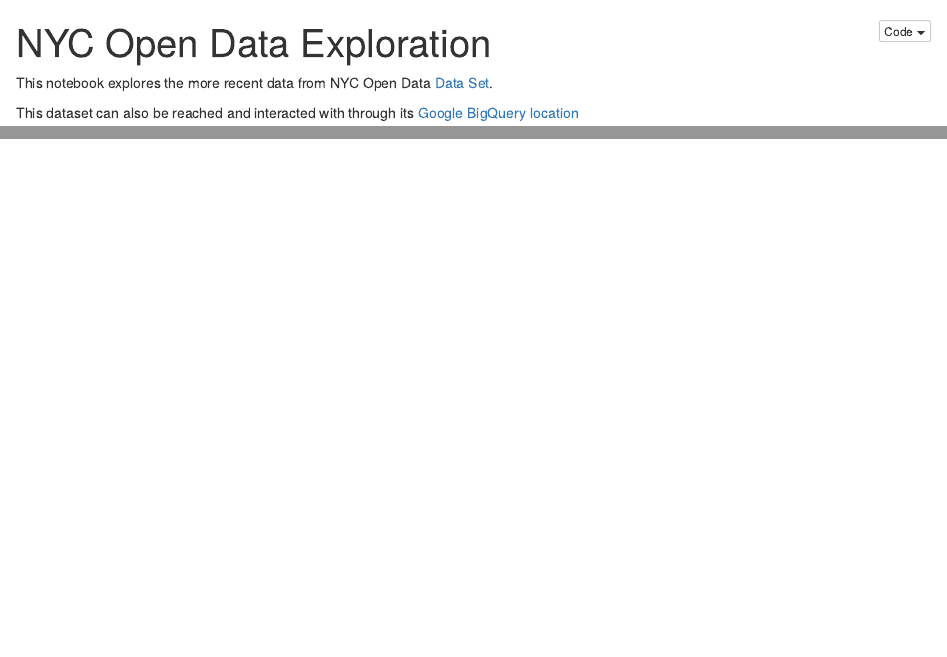
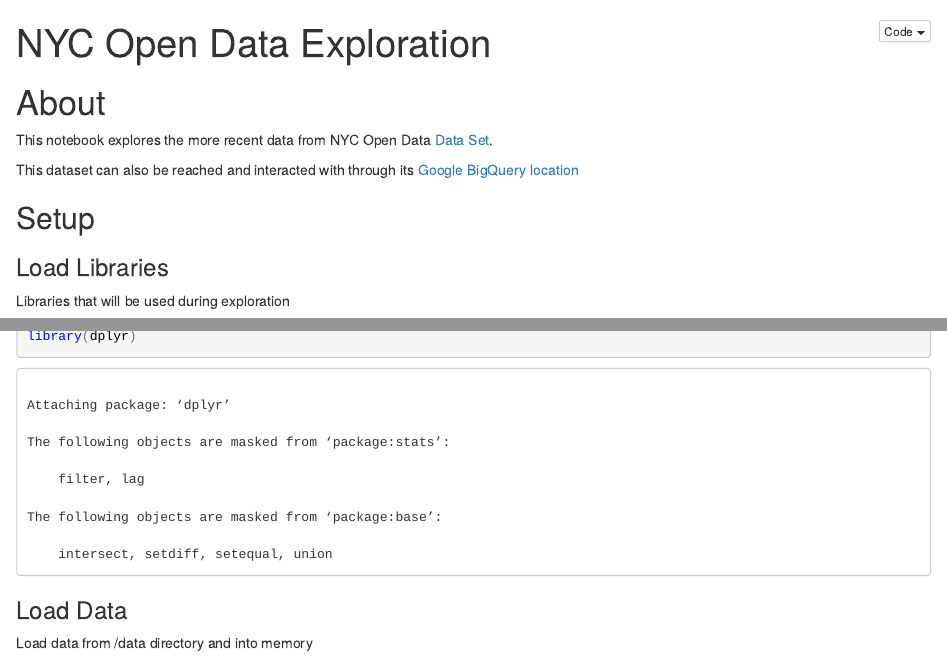
Before and after one commit to irJERAD/nyc-mv-collisions, an R Markdown document (data-exploration.Rmd): the page in a window 1100 px wide, from its top, and a second part further down, joined at a grey line. The pictures show the output file data-exploration.nb.html that the author committed with the source, opened offline.

Commit message:
loaded libraries and data into memory on exploration notebook

````diff
--- a/data-exploration.Rmd
+++ b/data-exploration.Rmd
@@ -3,6 +3,25 @@ title: "NYC Open Data Exploration"
 output: html_notebook
 ---
 
+# About
+
 This notebook explores the more recent data from NYC Open Data [Data Set](https://data.cityofnewyork.us/Public-Safety/NYPD-Motor-Vehicle-Collisions/h9gi-nx95).
 
 This dataset can also be reached and interacted with through its [Google BigQuery location](https://bigquery.cloud.google.com/table/bigquery-public-data:new_york.nypd_mv_collisions?tab=schema)
+
+## Setup
+
+### Load Libraries
+
+Libraries that will be used during exploration
+```{r libraries}
+library(magrittr)
+library(dplyr)
+```
+
+### Load Data
+
+Load data from /data directory and into memory
+```{r import-data}
+data <- read.csv(file = "data/NYPD_Motor_Vehicle_Collisions.csv")
+```
````
Also changed, not shown: data-exploration.nb.html, 1 other file.
